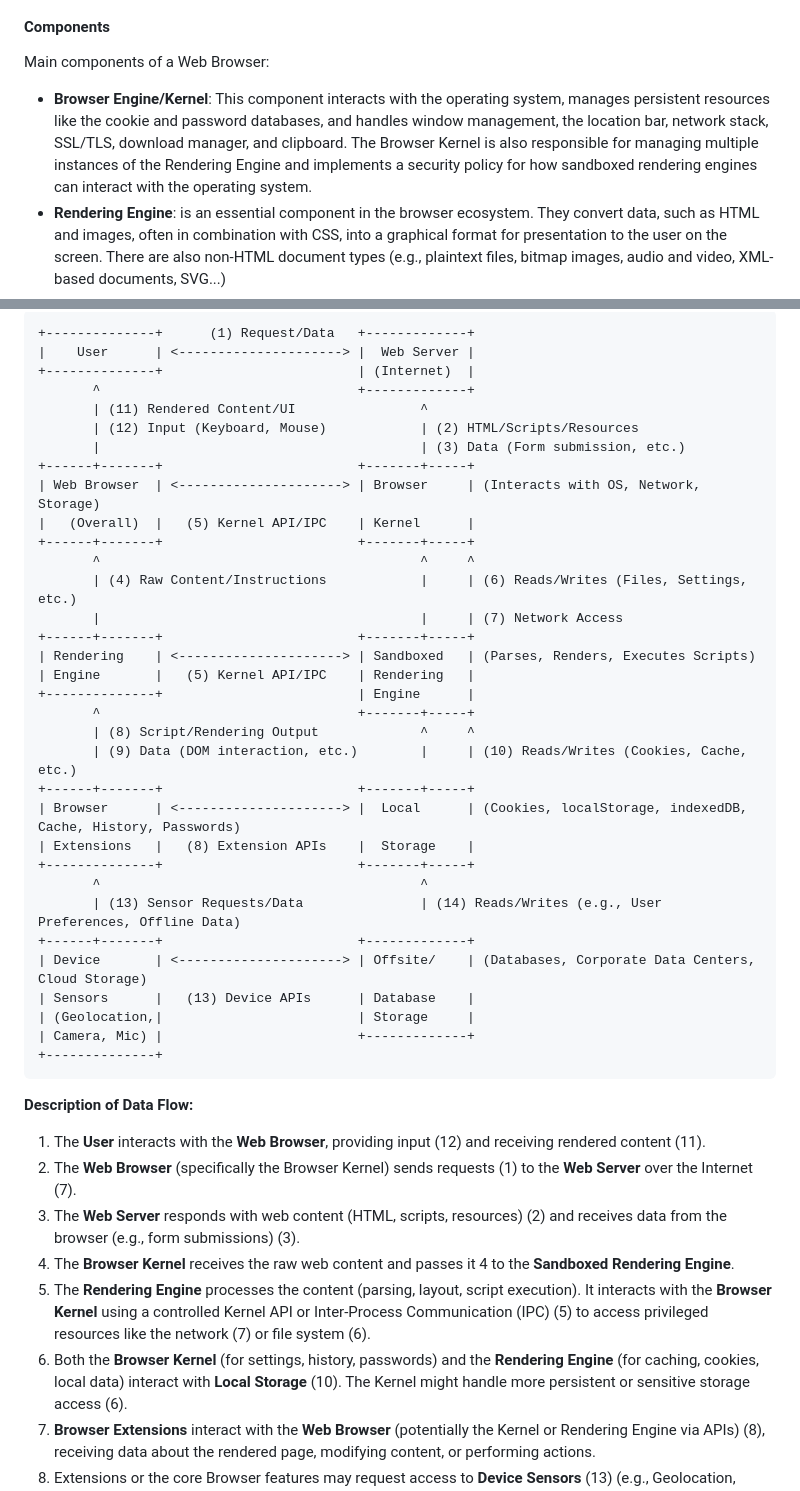
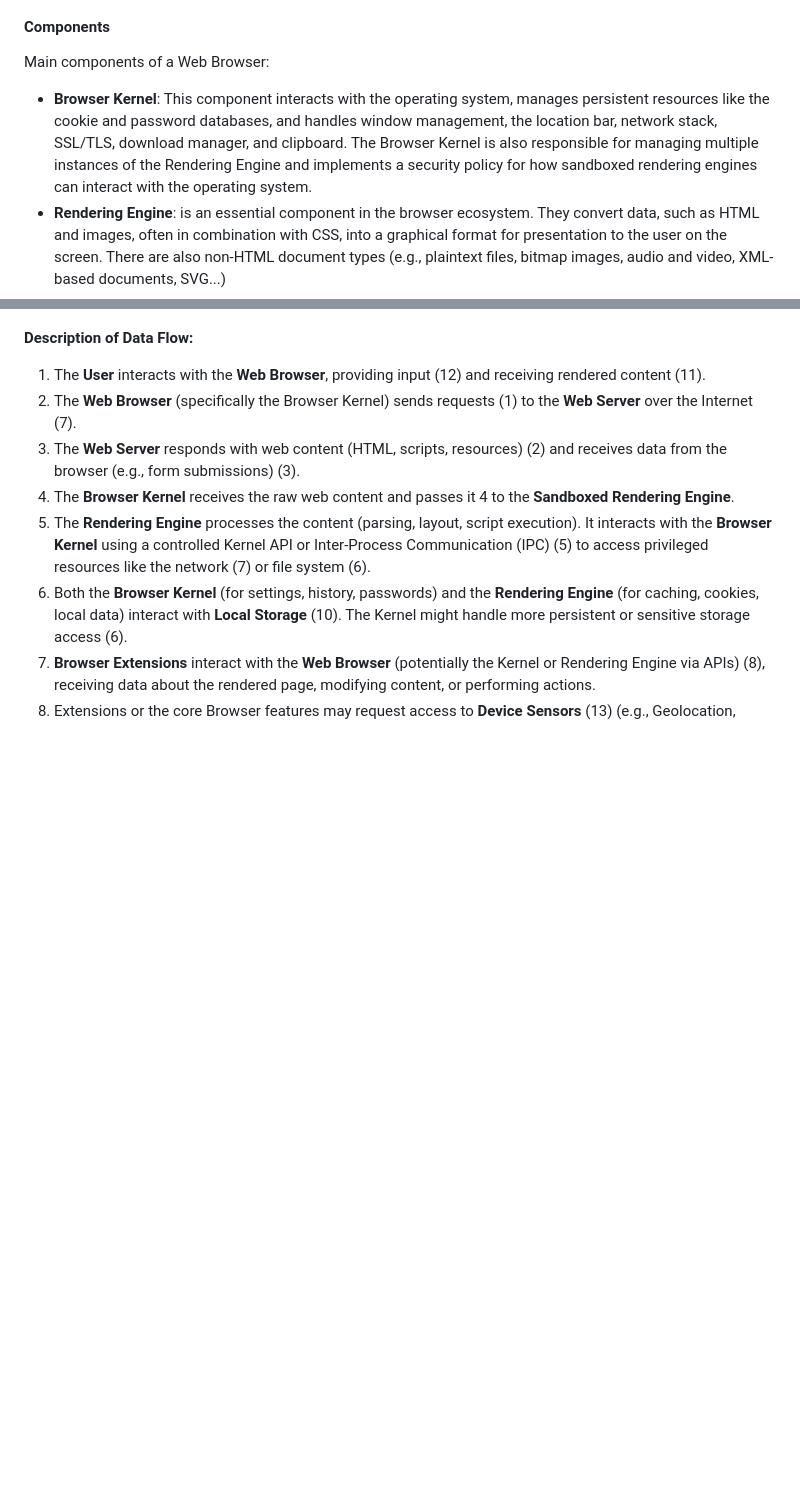
Before and after one commit to w3c/threat-model-web, a Markdown page: index.md, 2 parts joined by grey strips. Drawn GitHub-style; blank space fills up the shorter version.

````diff
--- a/index.md
+++ b/index.md
@@ -13,7 +13,7 @@ However, the Web Platform presents significant security and privacy challenges.
 
 Main components of a Web Browser:
 
-* **Browser Engine/Kernel**: This component interacts with the operating system, manages persistent resources like the cookie and password databases, and handles window management, the location bar, network stack, SSL/TLS, download manager, and clipboard. The Browser Kernel is also responsible for managing multiple instances of the Rendering Engine and implements a security policy for how sandboxed rendering engines can interact with the operating system.
+* **Browser Kernel**: This component interacts with the operating system, manages persistent resources like the cookie and password databases, and handles window management, the location bar, network stack, SSL/TLS, download manager, and clipboard. The Browser Kernel is also responsible for managing multiple instances of the Rendering Engine and implements a security policy for how sandboxed rendering engines can interact with the operating system.
 * **Rendering Engine**: is an essential component in the browser ecosystem. They convert data, such as HTML and images, often in combination with CSS, into a graphical format for presentation to the user on the screen. There are also non-HTML document types (e.g., plaintext files, bitmap images, audio and video, XML-based documents, SVG...)
 * **Browser Extensions**: Third-party creators develop Browser Extensions to enhance browser functionality by adding diverse features. They enable users to customize and improve their browsing experiences.
 * **Browser Plugins** are code bridges linking external code libraries or applications to a browser. Their installation adds new code to the browser, allowing it to access external application code and support formats that are not natively handled, thereby increasing browser capabilities. Examples include Adobe Flash, multi-vendor Java, or Microsoft Silverlight. Plugins differ from extensions.
@@ -101,38 +151,5 @@ The diagram illustrates the data flow and interactions between core browser comp
 ```
-+--------------+      (1) Request/Data   +-------------+
-|    User      | <---------------------> |  Web Server |
-+--------------+                         | (Internet)  |
-       ^                                 +-------------+
-       | (11) Rendered Content/UI                ^
-       | (12) Input (Keyboard, Mouse)            | (2) HTML/Scripts/Resources
-       |                                         | (3) Data (Form submission, etc.)
-+------+-------+                         +-------+-----+
-| Web Browser  | <---------------------> | Browser     | (Interacts with OS, Network, Storage)
-|   (Overall)  |   (5) Kernel API/IPC    | Kernel      |
-+------+-------+                         +-------+-----+
-       ^                                         ^     ^
-       | (4) Raw Content/Instructions            |     | (6) Reads/Writes (Files, Settings, etc.)
-       |                                         |     | (7) Network Access
-+------+-------+                         +-------+-----+
-| Rendering    | <---------------------> | Sandboxed   | (Parses, Renders, Executes Scripts)
-| Engine       |   (5) Kernel API/IPC    | Rendering   |
-+--------------+                         | Engine      |
-       ^                                 +-------+-----+
-       | (8) Script/Rendering Output             ^     ^
-       | (9) Data (DOM interaction, etc.)        |     | (10) Reads/Writes (Cookies, Cache, etc.)
-+------+-------+                         +-------+-----+
-| Browser      | <---------------------> |  Local      | (Cookies, localStorage, indexedDB, Cache, History, Passwords)
-| Extensions   |   (8) Extension APIs    |  Storage    |
-+--------------+                         +-------+-----+
-       ^                                         ^
-       | (13) Sensor Requests/Data               | (14) Reads/Writes (e.g., User Preferences, Offline Data)
-+------+-------+                         +-------------+
-| Device       | <---------------------> | Offsite/    | (Databases, Corporate Data Centers, Cloud Storage)
-| Sensors      |   (13) Device APIs      | Database    |
-| (Geolocation,|                         | Storage     |
-| Camera, Mic) |                         +-------------+
-+--------------+
-```
+
 
 **Description of Data Flow:**
 
````
Also changed, not shown: other parts of index.md (+50 -0 lines).
